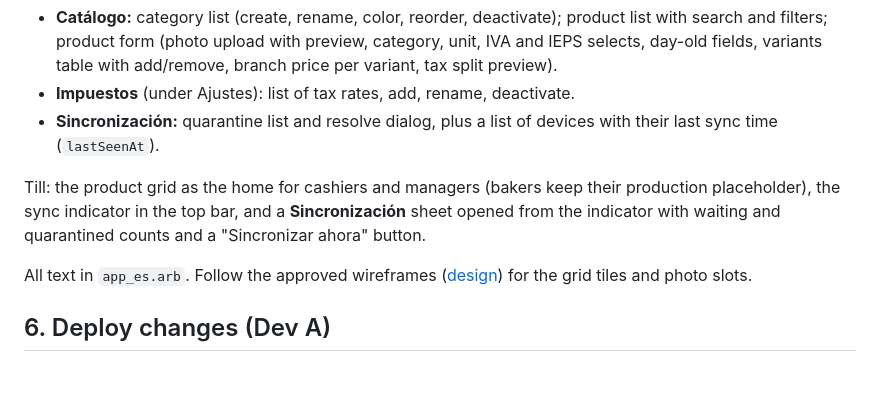
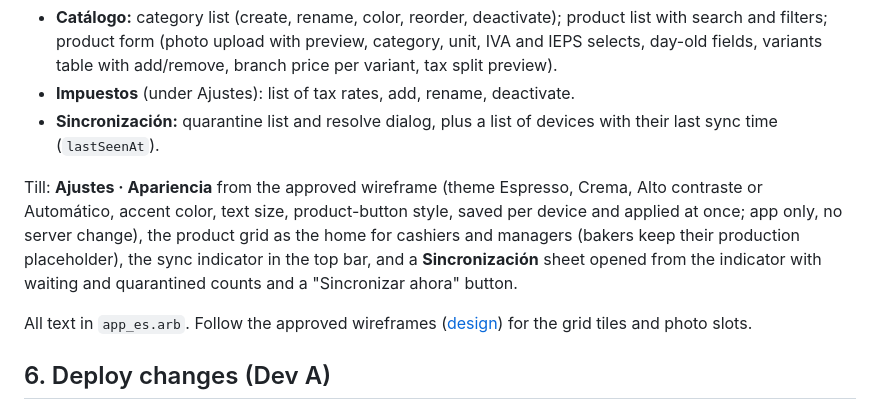
Before and after one commit to FernandoJM01/bakery-pos, a Markdown page: docs/milestones/M2-brief.md, the part around the change. Drawn GitHub-style; blank space fills up the shorter version.

Commit message:
docs(m2): add till appearance settings from the approved wireframes
Co-Authored-By: Claude Opus 5.5 (1M context) <noreply@anthropic.com>
Claude-Session: https://claude.ai/code/session_0153Wdpe3Qn7GSjR2HUMs4Dg

```diff
--- a/docs/milestones/M2-brief.md
+++ b/docs/milestones/M2-brief.md
@@ -90,7 +90,7 @@ Back office (owner):
 - **Impuestos** (under Ajustes): list of tax rates, add, rename, deactivate.
 - **Sincronización:** quarantine list and resolve dialog, plus a list of devices with their last sync time (`lastSeenAt`).
 
-Till: the product grid as the home for cashiers and managers (bakers keep their production placeholder), the sync indicator in the top bar, and a **Sincronización** sheet opened from the indicator with waiting and quarantined counts and a "Sincronizar ahora" button.
+Till: **Ajustes · Apariencia** from the approved wireframe (theme Espresso, Crema, Alto contraste or Automático, accent color, text size, product-button style, saved per device and applied at once; app only, no server change), the product grid as the home for cashiers and managers (bakers keep their production placeholder), the sync indicator in the top bar, and a **Sincronización** sheet opened from the indicator with waiting and quarantined counts and a "Sincronizar ahora" button.
 
 All text in `app_es.arb`. Follow the approved wireframes ([design](https://claude.ai/artifact/PMKvvJ6PdGV57koaPLyv4J)) for the grid tiles and photo slots.
 
```
